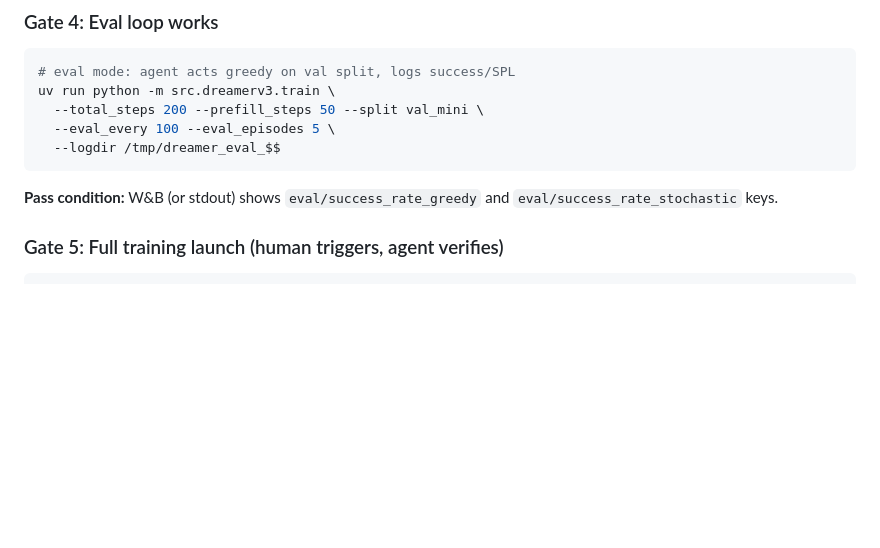
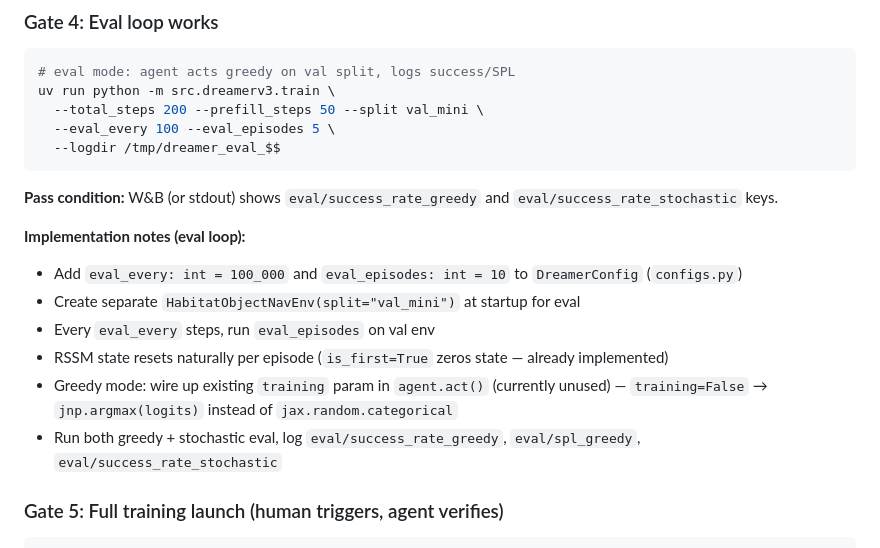
Before and after one commit to LSailer/Master-Thesis-3D-VLA, a Markdown page: docs/specs/dreamerv3-objectnav-baseline.md, the part around the change. Drawn GitHub-style; blank space fills up the shorter version.

Commit message:
spec: add Gate 4 eval loop implementation notes

````diff
--- a/docs/specs/dreamerv3-objectnav-baseline.md
+++ b/docs/specs/dreamerv3-objectnav-baseline.md
@@ -120,6 +120,14 @@ uv run python -m src.dreamerv3.train \
 
 **Pass condition:** W&B (or stdout) shows `eval/success_rate_greedy` and `eval/success_rate_stochastic` keys.
 
+**Implementation notes (eval loop):**
+- Add `eval_every: int = 100_000` and `eval_episodes: int = 10` to `DreamerConfig` (`configs.py`)
+- Create separate `HabitatObjectNavEnv(split="val_mini")` at startup for eval
+- Every `eval_every` steps, run `eval_episodes` on val env
+- RSSM state resets naturally per episode (`is_first=True` zeros state — already implemented)
+- Greedy mode: wire up existing `training` param in `agent.act()` (currently unused) — `training=False` → `jnp.argmax(logits)` instead of `jax.random.categorical`
+- Run both greedy + stochastic eval, log `eval/success_rate_greedy`, `eval/spl_greedy`, `eval/success_rate_stochastic`
+
 ### Gate 5: Full training launch (human triggers, agent verifies)
 
 ```bash
````
